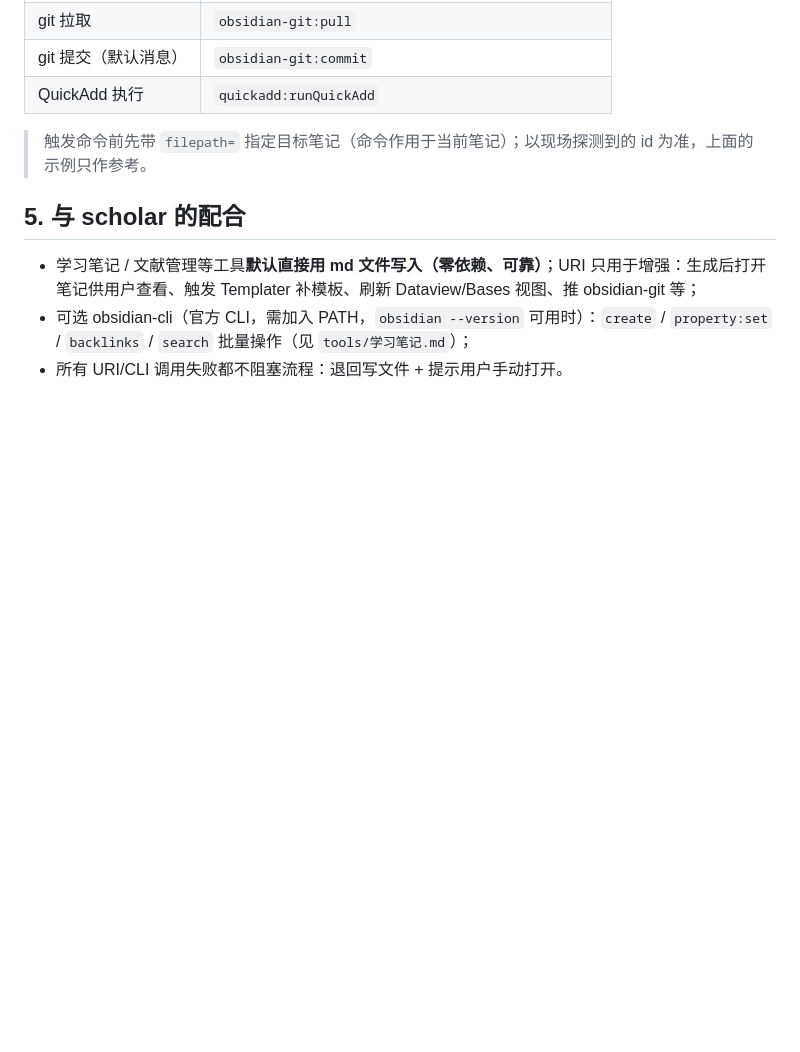
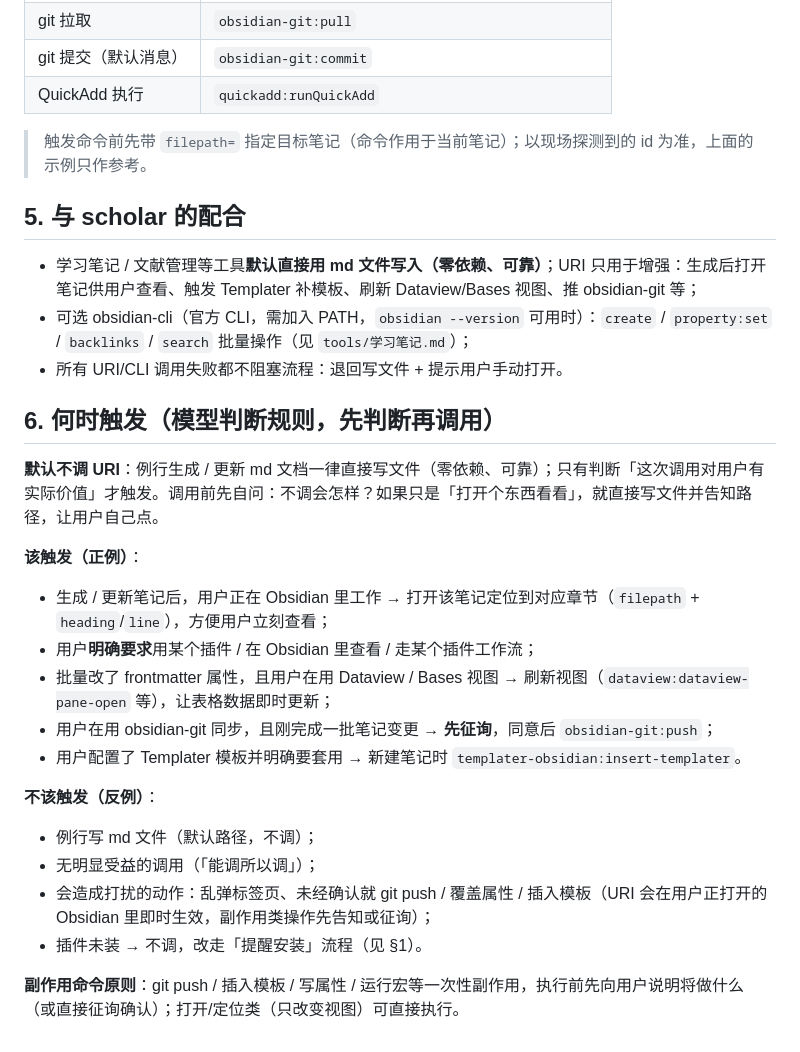
Before and after one commit to Nieyin345/scholar-skill, a Markdown page: references/obsidian-uri.md, the part around the change. Rendered like a GitHub page; blank space fills up the shorter version.

Commit message:
feat: 增加「何时触发 Obsidian 插件」判断规则（默认直接写文件，仅明确价值才调 URI，副作用先征询）

```diff
--- a/references/obsidian-uri.md
+++ b/references/obsidian-uri.md
@@ -62,3 +62,24 @@
 - 学习笔记 / 文献管理等工具**默认直接用 md 文件写入（零依赖、可靠）**；URI 只用于增强：生成后打开笔记供用户查看、触发 Templater 补模板、刷新 Dataview/Bases 视图、推 obsidian-git 等；
 - 可选 obsidian-cli（官方 CLI，需加入 PATH，`obsidian --version` 可用时）：`create` / `property:set` / `backlinks` / `search` 批量操作（见 `tools/学习笔记.md`）；
 - 所有 URI/CLI 调用失败都不阻塞流程：退回写文件 + 提示用户手动打开。
+
+## 6. 何时触发（模型判断规则，先判断再调用）
+
+**默认不调 URI**：例行生成 / 更新 md 文档一律直接写文件（零依赖、可靠）；只有判断「这次调用对用户有实际价值」才触发。调用前先自问：不调会怎样？如果只是「打开个东西看看」，就直接写文件并告知路径，让用户自己点。
+
+**该触发（正例）**：
+
+- 生成 / 更新笔记后，用户正在 Obsidian 里工作 → 打开该笔记定位到对应章节（`filepath` + `heading`/`line`），方便用户立刻查看；
+- 用户**明确要求**用某个插件 / 在 Obsidian 里查看 / 走某个插件工作流；
+- 批量改了 frontmatter 属性，且用户在用 Dataview / Bases 视图 → 刷新视图（`dataview:dataview-pane-open` 等），让表格数据即时更新；
+- 用户在用 obsidian-git 同步，且刚完成一批笔记变更 → **先征询**，同意后 `obsidian-git:push`；
+- 用户配置了 Templater 模板并明确要套用 → 新建笔记时 `templater-obsidian:insert-templater`。
+
+**不该触发（反例）**：
+
+- 例行写 md 文件（默认路径，不调）；
+- 无明显受益的调用（「能调所以调」）；
+- 会造成打扰的动作：乱弹标签页、未经确认就 git push / 覆盖属性 / 插入模板（URI 会在用户正打开的 Obsidian 里即时生效，副作用类操作先告知或征询）；
+- 插件未装 → 不调，改走「提醒安装」流程（见 §1）。
+
+**副作用命令原则**：git push / 插入模板 / 写属性 / 运行宏等一次性副作用，执行前先向用户说明将做什么（或直接征询确认）；打开/定位类（只改变视图）可直接执行。
```
Also changed, not shown: SKILL.md (+1 -0 lines), tools/学习笔记.md (+1 -0 lines).
